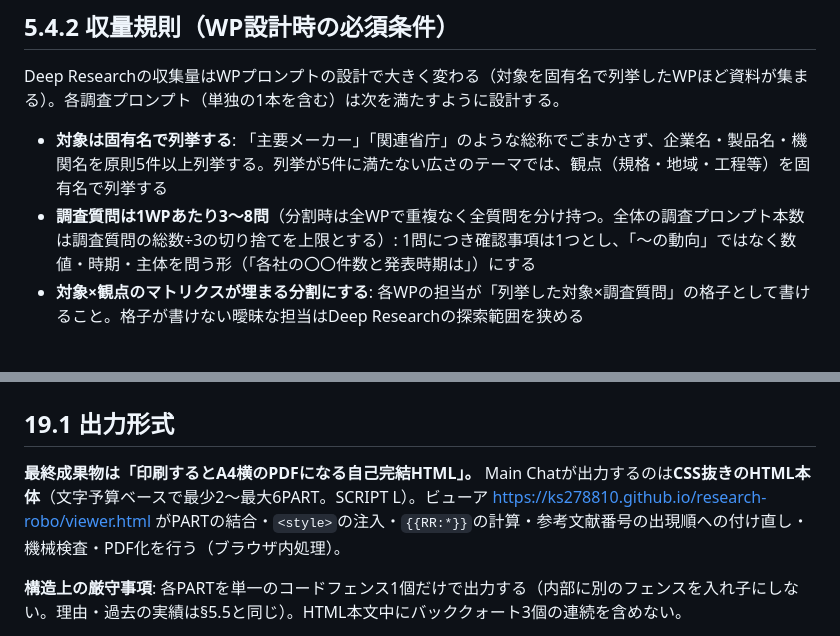
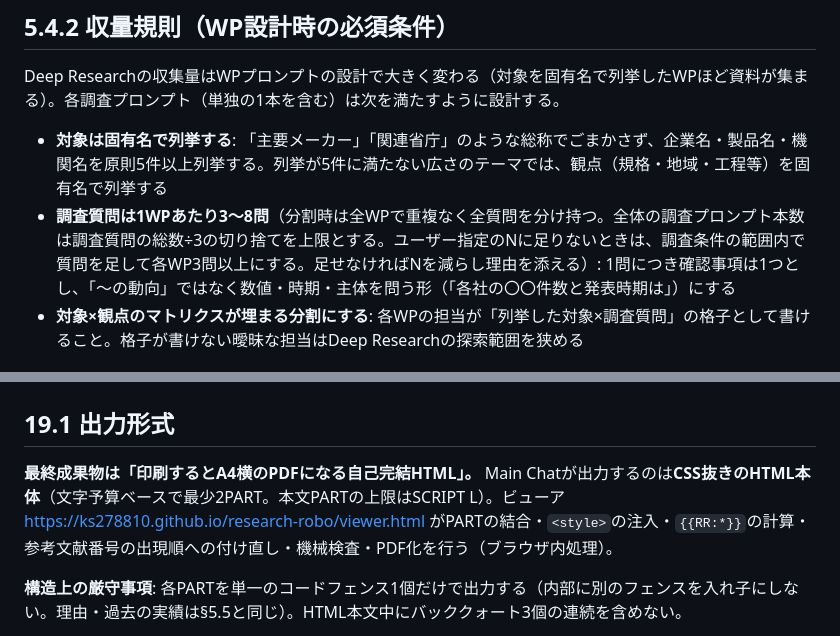
Before and after one commit to KS278810/research-robo, a Markdown page: RESEARCH_KIT_latest.md, 2 parts joined by grey strips. Drawn GitHub-style.

```diff
--- a/RESEARCH_KIT_latest.md
+++ b/RESEARCH_KIT_latest.md
@@ -584,7 +584,7 @@ Stage 1 Intake(SCRIPT 0/A) → Stage 2 Research Design(§5.1-5.4, A/B) → Stage
 Deep Researchの収集量はWPプロンプトの設計で大きく変わる（対象を固有名で列挙したWPほど資料が集まる）。各調査プロンプト（単独の1本を含む）は次を満たすように設計する。
 
 - **対象は固有名で列挙する**: 「主要メーカー」「関連省庁」のような総称でごまかさず、企業名・製品名・機関名を原則5件以上列挙する。列挙が5件に満たない広さのテーマでは、観点（規格・地域・工程等）を固有名で列挙する
-- **調査質問は1WPあたり3〜8問**（分割時は全WPで重複なく全質問を分け持つ。全体の調査プロンプト本数は調査質問の総数÷3の切り捨てを上限とする）: 1問につき確認事項は1つとし、「〜の動向」ではなく数値・時期・主体を問う形（「各社の〇〇件数と発表時期は」）にする
+- **調査質問は1WPあたり3〜8問**（分割時は全WPで重複なく全質問を分け持つ。全体の調査プロンプト本数は調査質問の総数÷3の切り捨てを上限とする。ユーザー指定のNに足りないときは、調査条件の範囲内で質問を足して各WP3問以上にする。足せなければNを減らし理由を添える）: 1問につき確認事項は1つとし、「〜の動向」ではなく数値・時期・主体を問う形（「各社の〇〇件数と発表時期は」）にする
 - **対象×観点のマトリクスが埋まる分割にする**: 各WPの担当が「列挙した対象×調査質問」の格子として書けること。格子が書けない曖昧な担当はDeep Researchの探索範囲を狭める
 
 ## 5.5 Self-Contained Job Envelope（全WP共通・別チャット実行用）
@@ -1037,7 +1037,7 @@ AIだけで決めるべきでない次のものだけユーザーへ質問する
 
 ## 19.1 出力形式
 
-**最終成果物は「印刷するとA4横のPDFになる自己完結HTML」。** Main Chatが出力するのは**CSS抜きのHTML本体**（文字予算ベースで最少2〜最大6PART。SCRIPT L）。ビューア https://ks278810.github.io/research-robo/viewer.html がPARTの結合・`<style>`の注入・`{{RR:*}}`の計算・参考文献番号の出現順への付け直し・機械検査・PDF化を行う（ブラウザ内処理）。
+**最終成果物は「印刷するとA4横のPDFになる自己完結HTML」。** Main Chatが出力するのは**CSS抜きのHTML本体**（文字予算ベースで最少2PART。本文PARTの上限はSCRIPT L）。ビューア https://ks278810.github.io/research-robo/viewer.html がPARTの結合・`<style>`の注入・`{{RR:*}}`の計算・参考文献番号の出現順への付け直し・機械検査・PDF化を行う（ブラウザ内処理）。
 
 **構造上の厳守事項**: 各PARTを単一のコードフェンス1個だけで出力する（内部に別のフェンスを入れ子にしない。理由・過去の実績は§5.5と同じ）。HTML本文中にバッククォート3個の連続を含めない。
 
```
Also changed, not shown: other parts of RESEARCH_KIT_latest.md (+11 -11 lines), RESEARCH_KIT_v5.2.md (+13 -13 lines).
